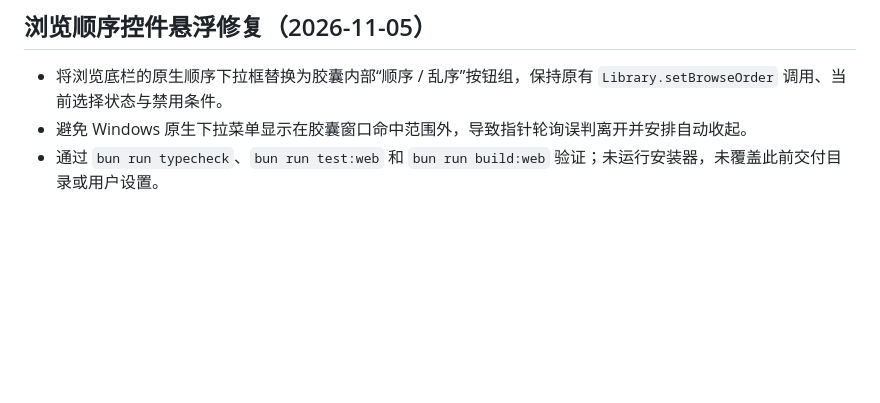
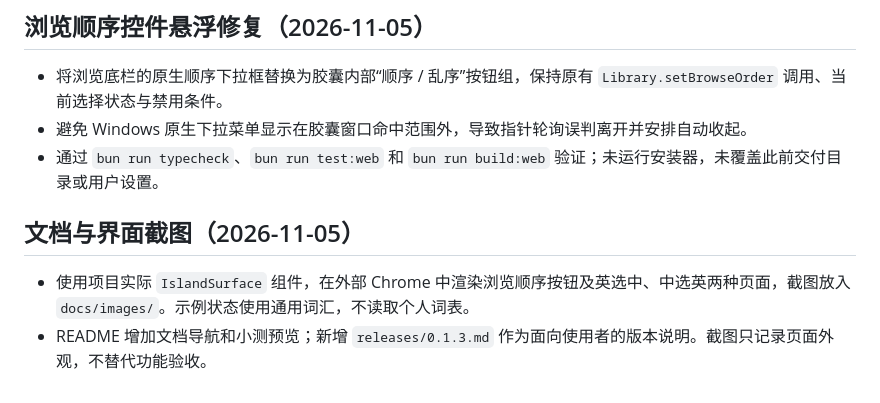
Before and after one commit to ReappealXy/FuckEnglish, a Markdown page: docs/VERIFICATION.md, the part around the change. GitHub-like rendering; blank space fills up the shorter version.

```diff
--- a/docs/VERIFICATION.md
+++ b/docs/VERIFICATION.md
@@ -116,3 +116,8 @@
 - 将浏览底栏的原生顺序下拉框替换为胶囊内部“顺序 / 乱序”按钮组，保持原有 `Library.setBrowseOrder` 调用、当前选择状态与禁用条件。
 - 避免 Windows 原生下拉菜单显示在胶囊窗口命中范围外，导致指针轮询误判离开并安排自动收起。
 - 通过 `bun run typecheck`、`bun run test:web` 和 `bun run build:web` 验证；未运行安装器，未覆盖此前交付目录或用户设置。
+
+## 文档与界面截图（2026-11-05）
+
+- 使用项目实际 `IslandSurface` 组件，在外部 Chrome 中渲染浏览顺序按钮及英选中、中选英两种页面，截图放入 `docs/images/`。示例状态使用通用词汇，不读取个人词表。
+- README 增加文档导航和小测预览；新增 `releases/0.1.3.md` 作为面向使用者的版本说明。截图只记录页面外观，不替代功能验收。
```
Also changed, not shown: README.md (+17 -1 lines), docs/CHANGES.md (+8 -0 lines), releases/0.1.3.md (added, +35 -0 lines), docs/images/browse-order.png (added), docs/images/quiz-chinese-english.png (added), docs/images/quiz-english-chinese.png (added), docs/images/wordbook.png.
